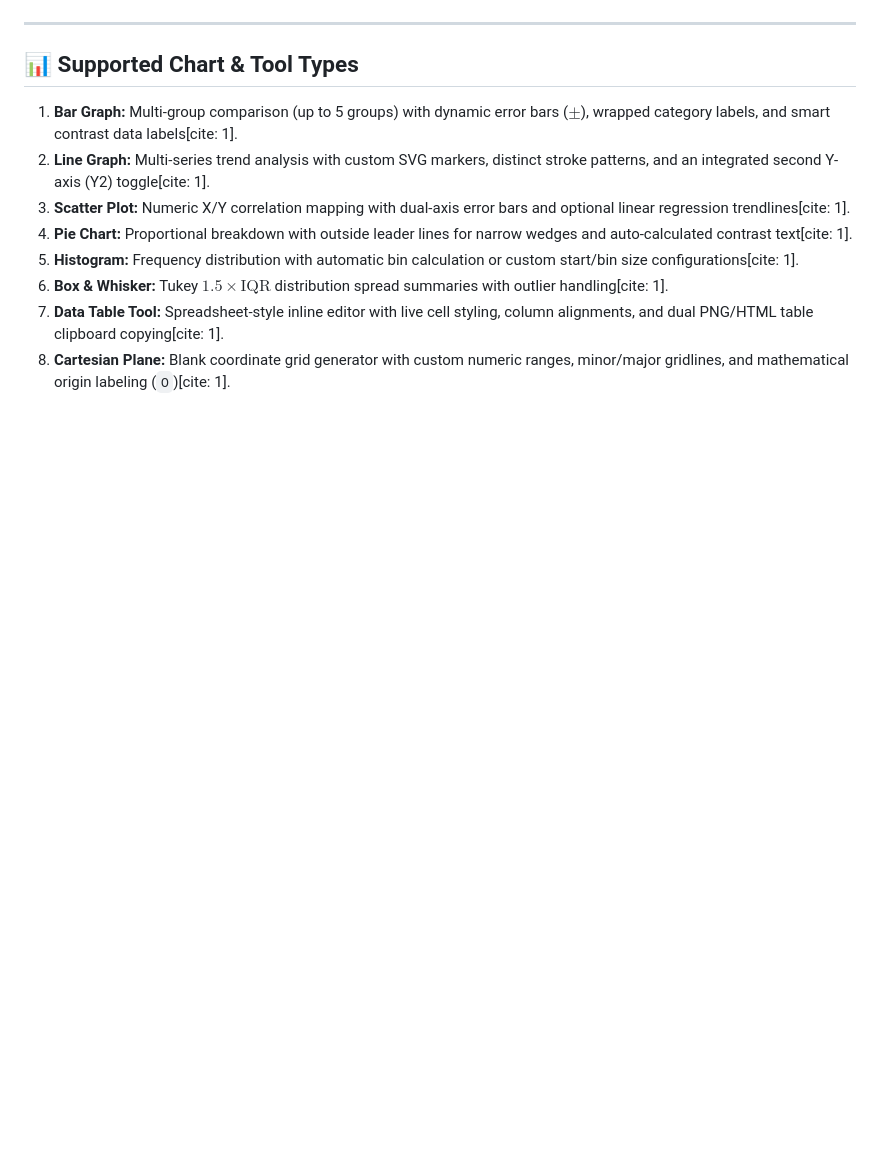
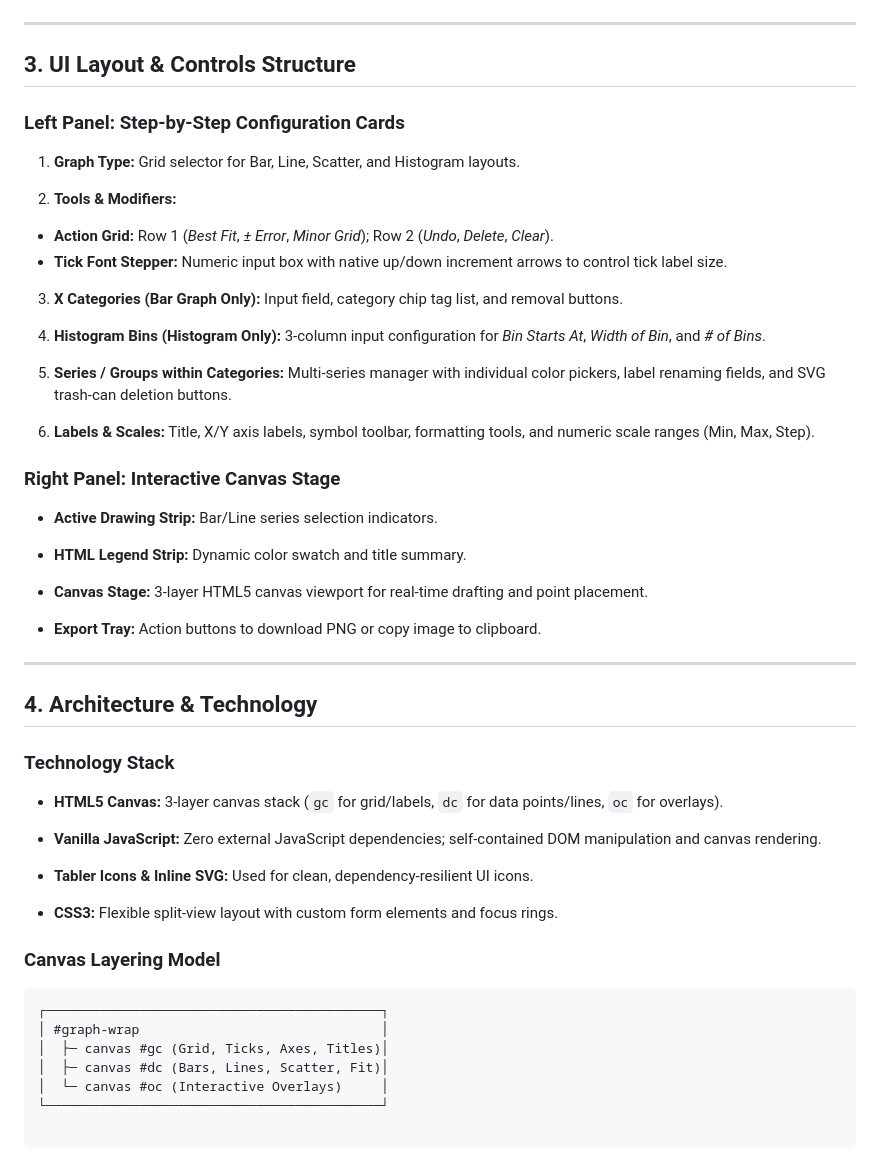
Before and after one commit to sdhumble-alt/HumblePlotter, a Markdown page: markdown.md, the part around one of its changes. GitHub-like rendering; blank space fills up the shorter version.

````diff
--- a/markdown.md
+++ b/markdown.md
@@ -27,12 +105,71 @@ The default plotting colors follow a clean, accessible light-to-dark progression
 
 ---
 
-## 📊 Supported Chart & Tool Types
-1. **Bar Graph:** Multi-group comparison (up to 5 groups) with dynamic error bars ($\pm$), wrapped category labels, and smart contrast data labels[cite: 1].
-2. **Line Graph:** Multi-series trend analysis with custom SVG markers, distinct stroke patterns, and an integrated second Y-axis (Y2) toggle[cite: 1].
-3. **Scatter Plot:** Numeric X/Y correlation mapping with dual-axis error bars and optional linear regression trendlines[cite: 1].
-4. **Pie Chart:** Proportional breakdown with outside leader lines for narrow wedges and auto-calculated contrast text[cite: 1].
-5. **Histogram:** Frequency distribution with automatic bin calculation or custom start/bin size configurations[cite: 1].
-6. **Box & Whisker:** Tukey $1.5 \times \text{IQR}$ distribution spread summaries with outlier handling[cite: 1].
-7. **Data Table Tool:** Spreadsheet-style inline editor with live cell styling, column alignments, and dual PNG/HTML table clipboard copying[cite: 1].
-8. **Cartesian Plane:** Blank coordinate grid generator with custom numeric ranges, minor/major gridlines, and mathematical origin labeling (`O`)[cite: 1].
+## 3. UI Layout & Controls Structure
+
+### Left Panel: Step-by-Step Configuration Cards
+
+1. **Graph Type:** Grid selector for Bar, Line, Scatter, and Histogram layouts.
+
+
+2. **Tools & Modifiers:**
+* **Action Grid:** Row 1 (*Best Fit*, *± Error*, *Minor Grid*); Row 2 (*Undo*, *Delete*, *Clear*).
+* **Tick Font Stepper:** Numeric input box with native up/down increment arrows to control tick label size.
+
+
+3. **X Categories (Bar Graph Only):** Input field, category chip tag list, and removal buttons.
+
+
+4. **Histogram Bins (Histogram Only):** 3-column input configuration for *Bin Starts At*, *Width of Bin*, and *# of Bins*.
+5. **Series / Groups within Categories:** Multi-series manager with individual color pickers, label renaming fields, and SVG trash-can deletion buttons.
+
+
+6. **Labels & Scales:** Title, X/Y axis labels, symbol toolbar, formatting tools, and numeric scale ranges (Min, Max, Step).
+
+
+
+### Right Panel: Interactive Canvas Stage
+
+* **Active Drawing Strip:** Bar/Line series selection indicators.
+
+
+* **HTML Legend Strip:** Dynamic color swatch and title summary.
+
+
+* **Canvas Stage:** 3-layer HTML5 canvas viewport for real-time drafting and point placement.
+
+
+* **Export Tray:** Action buttons to download PNG or copy image to clipboard.
+
+
+
+---
+
+## 4. Architecture & Technology
+
+### Technology Stack
+
+* **HTML5 Canvas:** 3-layer canvas stack (`gc` for grid/labels, `dc` for data points/lines, `oc` for overlays).
+
+
+* **Vanilla JavaScript:** Zero external JavaScript dependencies; self-contained DOM manipulation and canvas rendering.
+
+
+* **Tabler Icons & Inline SVG:** Used for clean, dependency-resilient UI icons.
+
+
+* **CSS3:** Flexible split-view layout with custom form elements and focus rings.
+
+
+
+### Canvas Layering Model
+
+```text
+┌───────────────────────────────────────────┐
+│ #graph-wrap                               │
+│  ├─ canvas #gc (Grid, Ticks, Axes, Titles)│
+│  ├─ canvas #dc (Bars, Lines, Scatter, Fit)│
+│  └─ canvas #oc (Interactive Overlays)     │
+└───────────────────────────────────────────┘
+
+```
````
Also changed, not shown: other parts of markdown.md (+96 -18 lines).
